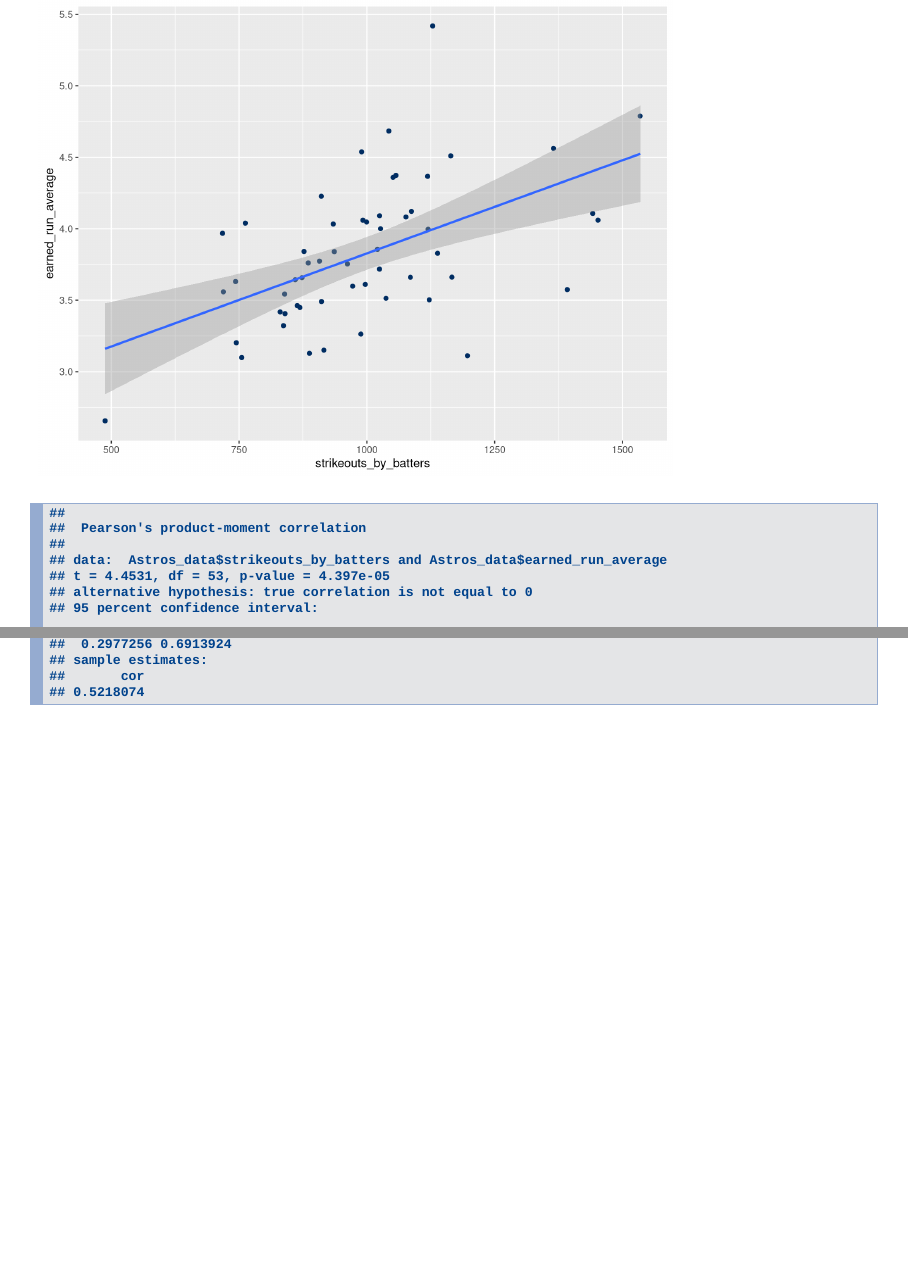
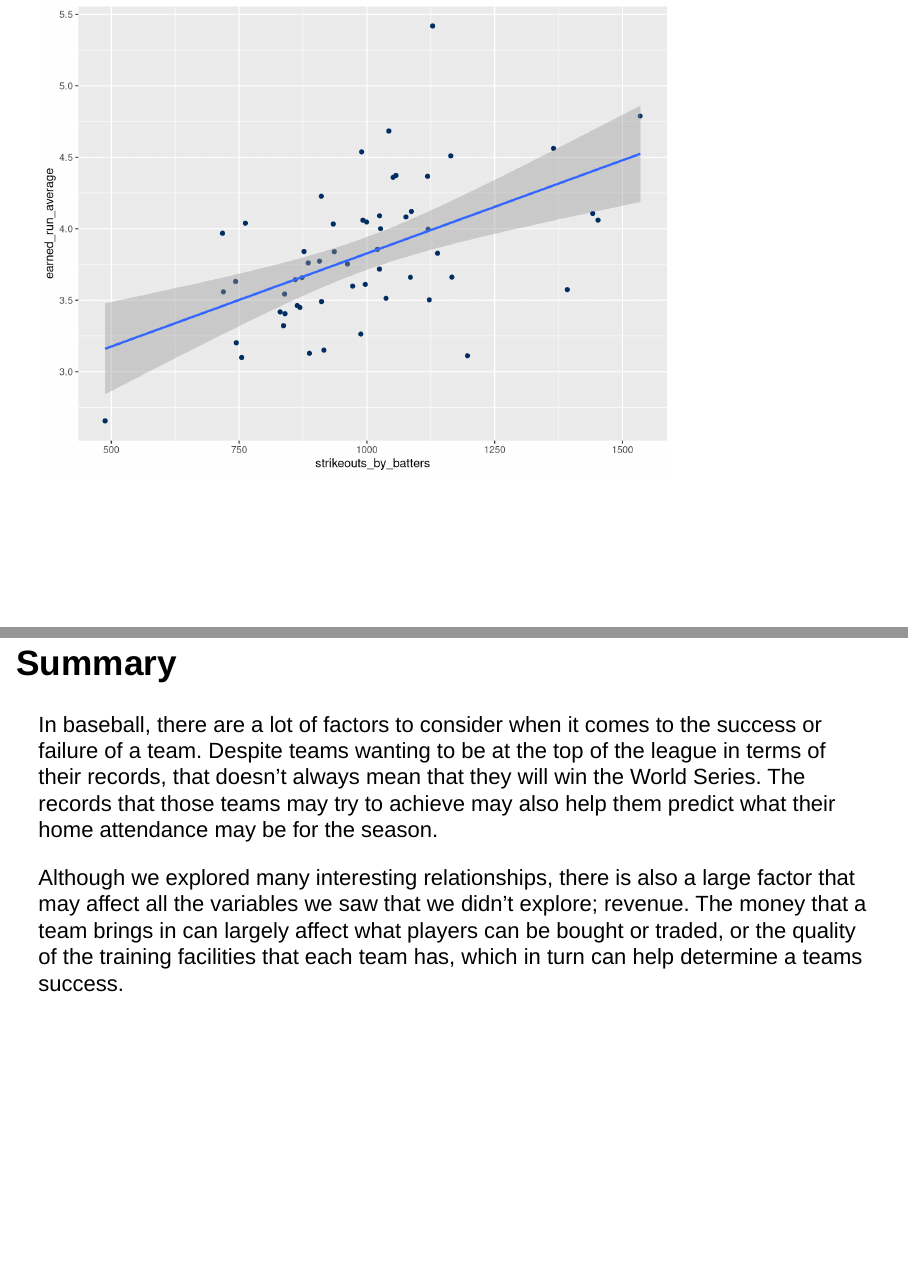
Before and after one commit to Data2401/final-project-fall-2023-maralib, an R Markdown document (Final Project Presentation.Rmd): pages 23 and 24 of 25 before the commit and pages 23 and 24 of 24 after it, joined at a grey line. Rendered offline with R 4.5, knitr and Pandoc, with nearby package versions; code that draws random numbers runs with fixed seeds of ours.

Commit message:
Added summary. edited and revised slides.

```diff
--- a/Final Project Presentation.Rmd
+++ b/Final Project Presentation.Rmd
@@ -192,8 +192,8 @@ Astros_data %>% ggplot(aes(x=strikeouts_by_batters, y=earned_run_average)) +
   geom_jitter(col = "#002D62") +
   geom_smooth(method = "lm")
 
-##this code was used to find if there was a correlation between the strikours by batters and the earned run average
-cor.test(Astros_data$strikeouts_by_batters, Astros_data$earned_run_average)
+##this code was used to find if there was a correlation between the strikouts by batters and the earned run average
+##cor.test(Astros_data$strikeouts_by_batters, Astros_data$earned_run_average)
 
 ##The code below was used to calculate the formula of the regression line
 ##m <- lm(earned_run_average ~ strikeouts_by_batters, data = Astros_data)
@@ -202,3 +202,7 @@ cor.test(Astros_data$strikeouts_by_batters, Astros_data$earned_run_average)
 
 
 ## Summary
+
+In baseball, there are a lot of factors to consider when it comes to the success or failure of a team. Despite teams wanting to be at the top of the league in terms of their records, that doesn't always mean that they will win the World Series. The records that those teams may try to achieve may also help them predict what their home attendance may be for the season.
+
+Although we explored many interesting relationships, there is also a large factor that may affect all the variables we saw that we didn't explore; revenue. The money that a team brings in can largely affect what players can be bought or traded, or the quality of the training facilities that each team has, which in turn can help determine a teams success.
```
Also changed, not shown: Final-Project-Presentation.html (added), Final Project Presentation.Rmd (4 more changed lines).
